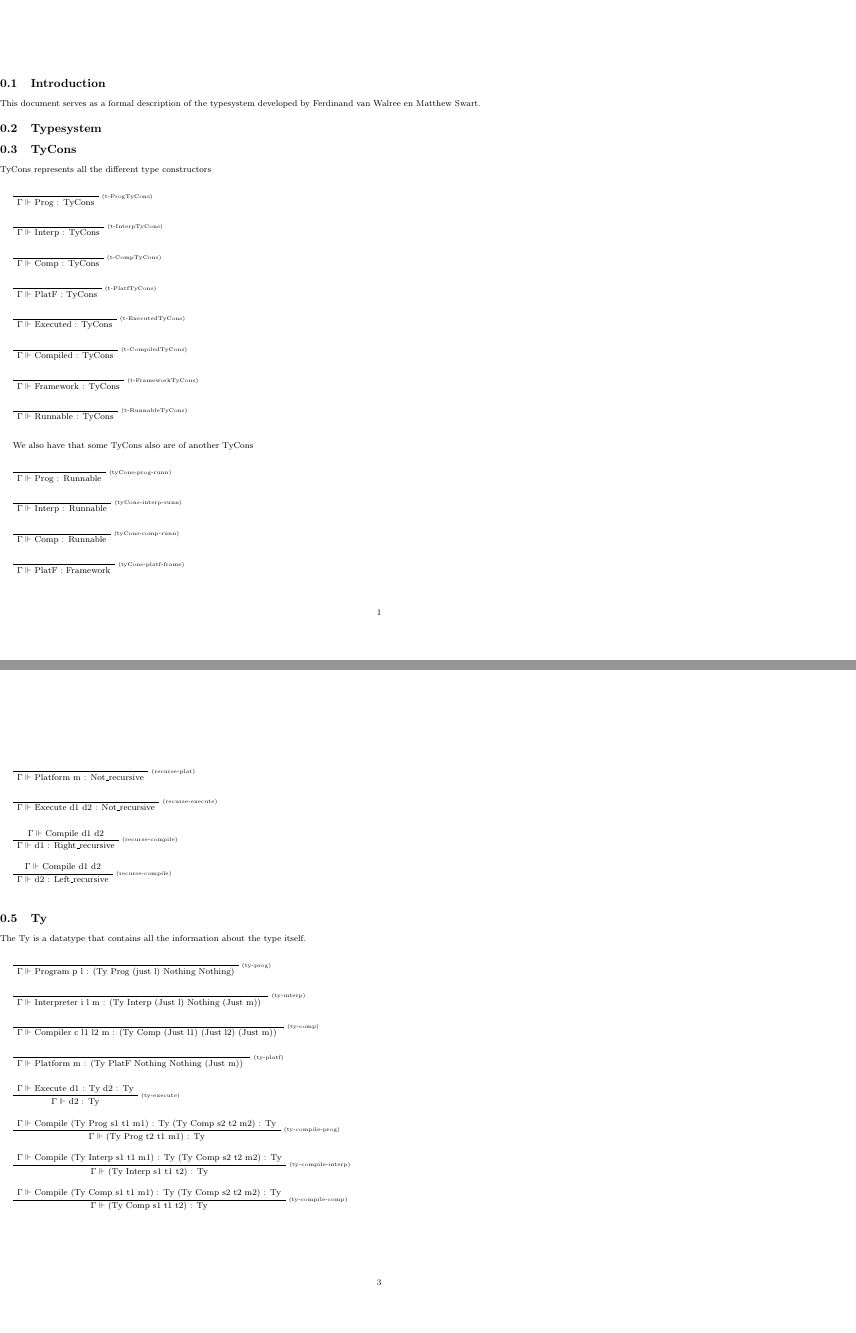
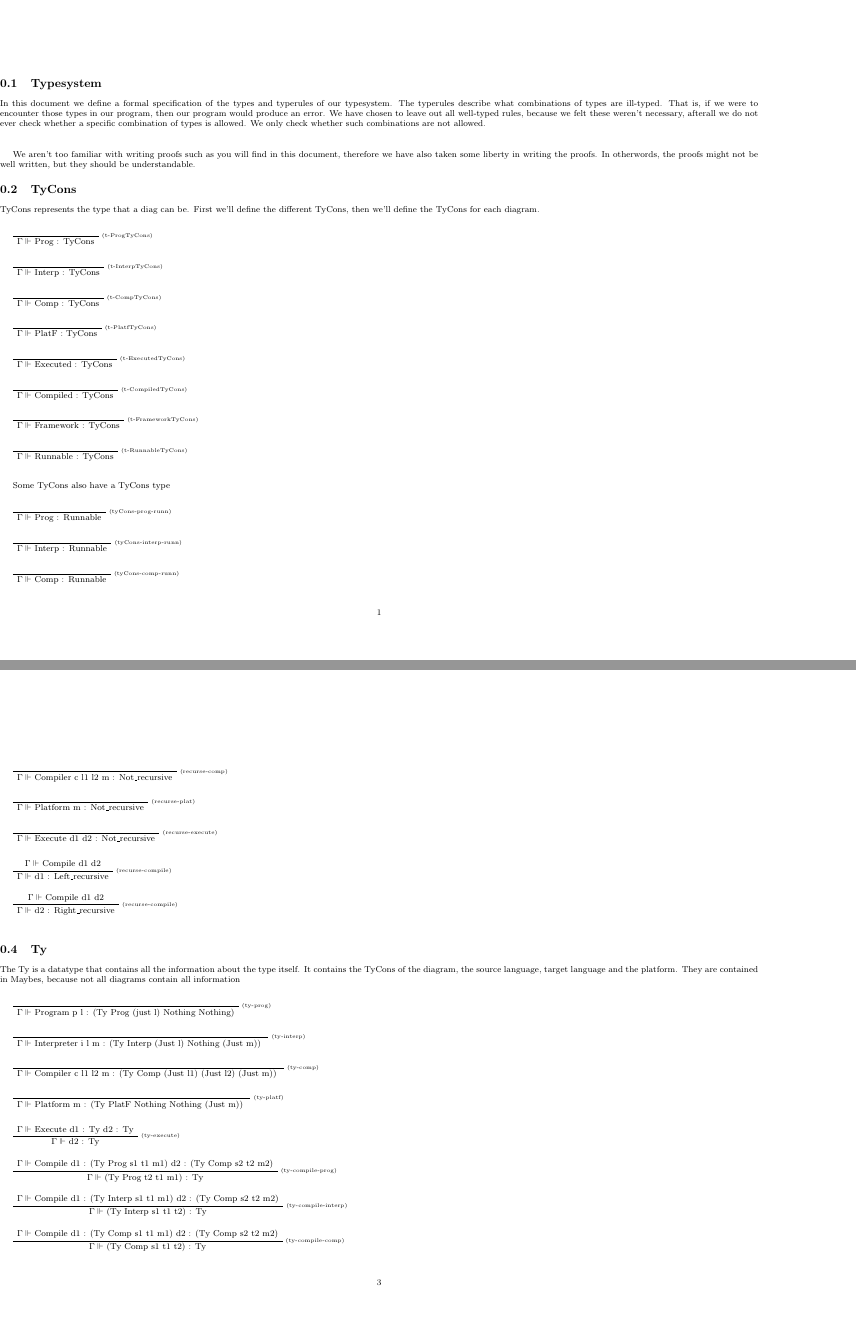
Before and after one commit to Ferdinand-vW/CompilerConstruction, a LaTeX document (tdiagrams/Documents/typesystem.tex): pages 2 and 4 of 6 before the commit and pages 2 and 4 of 7 after it, joined at a grey line. Compiled offline with pdfLaTeX.

Commit message:
Finished type system doc

```diff
--- a/tdiagrams/Documents/typesystem.tex
+++ b/tdiagrams/Documents/typesystem.tex
@@ -19,14 +19,18 @@
 
 \maketitle
 
-\section{Introduction}
-This document serves as a formal description of the typesystem developed by Ferdinand van Walree en Matthew Swart.
 
 \section{Typesystem}
 
+In this document we define a formal specification of the types and typerules of our typesystem. The typerules describe what combinations of types are ill-typed. That is, if we were to encounter those types in our program, then our program would produce an error. We have chosen to leave out all well-typed rules, because we felt these weren't necessary, afterall we do not ever check whether a specific combination of types is allowed. We only check whether such combinations are not allowed.
+
+\hfill \break
+
+We aren't too familiar with writing proofs such as you will find in this document, therefore we have also taken some liberty in writing the proofs. In otherwords, the proofs might not be well written, but they should be understandable.
+
 \section{TyCons}
 
-TyCons represents all the different type constructors
+TyCons represents the type that a diag can be. First we'll define the different TyCons, then we'll define the TyCons for each diagram.
 
 \hfill \break
 
@@ -86,7 +90,7 @@ TyCons represents all the different type constructors
 
 \hfill \break
 
-We also have that some TyCons also are of another TyCons
+Some TyCons also have a TyCons type
 
 \hfill \break
 
@@ -240,20 +244,21 @@ If there was a compile in R, then it would be right recursive. If there are no C
 
 \AxiomC{$\Gamma \Vdash$ Compile d1 d2}
 \RightLabel{\scriptsize(recurse-compile)}
-\UnaryInfC{$\Gamma \Vdash$ d1 : Right\_recursive}
+\UnaryInfC{$\Gamma \Vdash$ d1 : Left\_recursive}
 \DisplayProof
 
 \hfill \break
 
 \AxiomC{$\Gamma \Vdash$ Compile d1 d2}
 \RightLabel{\scriptsize(recurse-compile)}
-\UnaryInfC{$\Gamma \Vdash$ d2 : Left\_recursive}
+\UnaryInfC{$\Gamma \Vdash$ d2 : Right\_recursive}
 \DisplayProof
 
 \hfill \break
 
 \section{Ty}
-The Ty is a datatype that contains all the information about the type itself.
+The Ty is a datatype that contains all the information about the type itself. It contains the TyCons of the diagram,
+the source language, target language and the platform. They are contained in Maybes, because not all diagrams contain all information
 
 \hfill \break
 
@@ -294,21 +299,21 @@ The Ty is a datatype that contains all the information about the type itself.
 
 \hfill \break
 
-\AxiomC{$\Gamma \Vdash$ Compile (Ty Prog s1 t1 m1) : Ty (Ty Comp s2 t2 m2) : Ty}
+\AxiomC{$\Gamma \Vdash$ Compile d1 : (Ty Prog s1 t1 m1) d2 : (Ty Comp s2 t2 m2)}
 \RightLabel{\scriptsize(ty-compile-prog)}
 \UnaryInfC{$\Gamma \Vdash$ (Ty Prog t2 t1 m1) : Ty}
 \DisplayProof
 
 \hfill \break
 
-\AxiomC{$\Gamma \Vdash$ Compile (Ty Interp s1 t1 m1) : Ty (Ty Comp s2 t2 m2) : Ty}
+\AxiomC{$\Gamma \Vdash$ Compile d1 : (Ty Interp s1 t1 m1) d2 : (Ty Comp s2 t2 m2)}
 \RightLabel{\scriptsize(ty-compile-interp)}
 \UnaryInfC{$\Gamma \Vdash$ (Ty Interp s1 t1 t2) : Ty}
 \DisplayProof
 
 \hfill \break
 
-\AxiomC{$\Gamma \Vdash$ Compile (Ty Comp s1 t1 m1) : Ty (Ty Comp s2 t2 m2) : Ty}
+\AxiomC{$\Gamma \Vdash$ Compile d1 : (Ty Comp s1 t1 m1) d2 : (Ty Comp s2 t2 m2)}
 \RightLabel{\scriptsize(ty-compile-comp)}
 \UnaryInfC{$\Gamma \Vdash$ (Ty Comp s1 t1 t2) : Ty}
 \DisplayProof
```
Also changed, not shown: tdiagrams/Documents/typesystem.pdf (added), tdiagrams/Documents/typesystem.tex (18 more changed lines), 2 other files.
